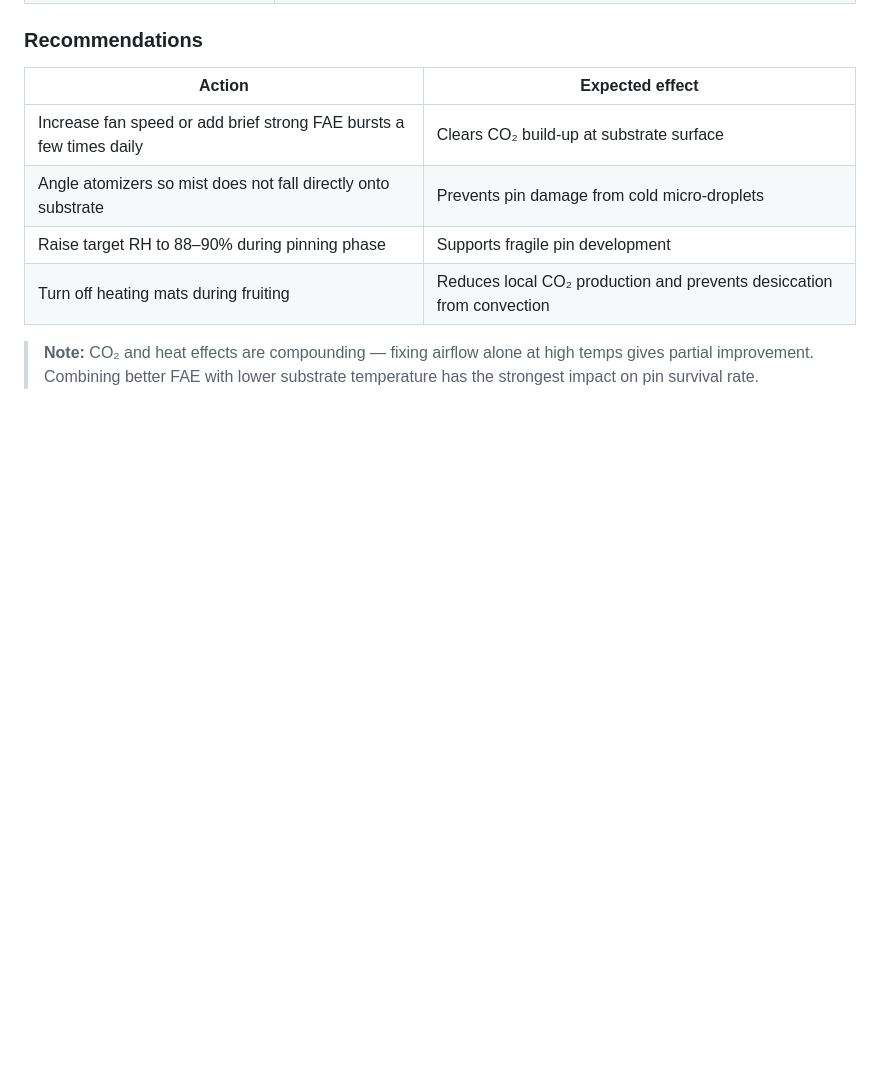
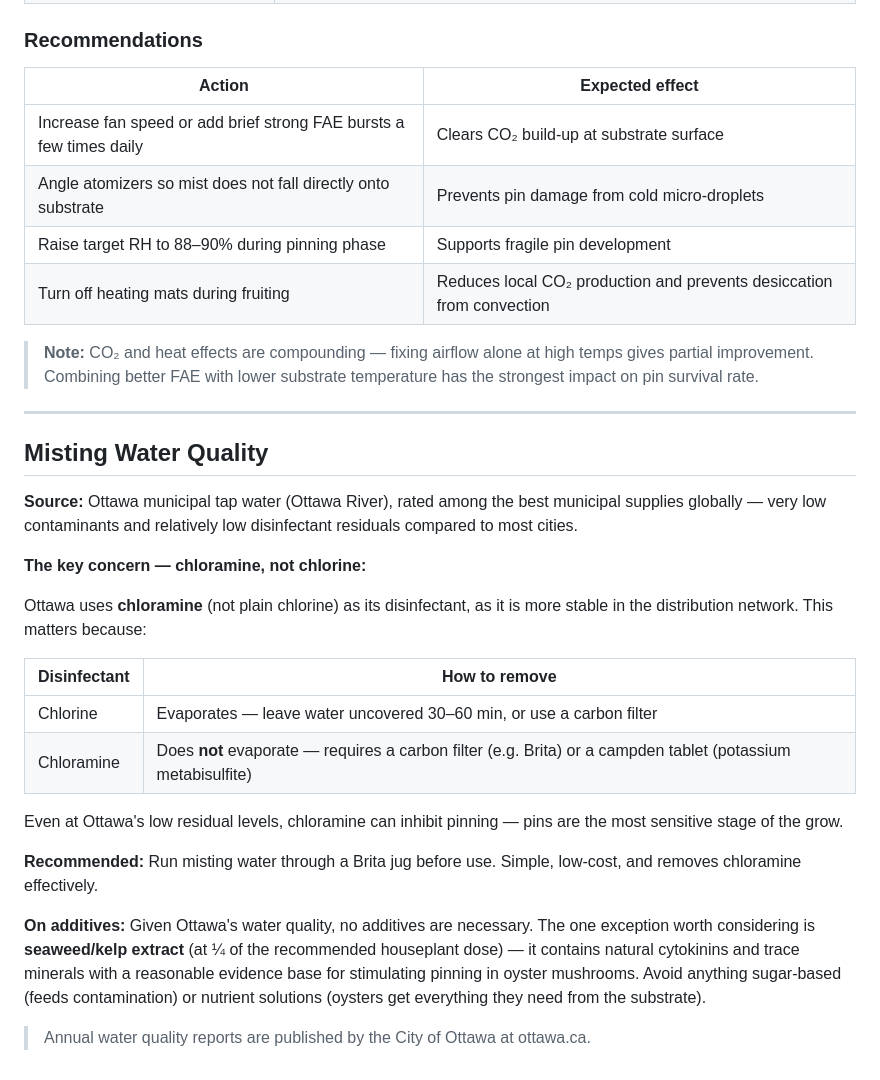
Before and after one commit to ChernyshovYuriy/MushroomsFarm, a Markdown page: ENVIRONMENT.md, the part around the change. GitHub-like rendering; blank space fills up the shorter version.

Commit message:
Add misting water quality section — chloramine, Brita, additives

```diff
--- a/ENVIRONMENT.md
+++ b/ENVIRONMENT.md
@@ -113,3 +113,26 @@ The Raspberry Pi served its purpose well — it validated the monitoring approac
 | Turn off heating mats during fruiting | Reduces local CO₂ production and prevents desiccation from convection |
 
 > **Note:** CO₂ and heat effects are compounding — fixing airflow alone at high temps gives partial improvement. Combining better FAE with lower substrate temperature has the strongest impact on pin survival rate.
+
+---
+
+## Misting Water Quality
+
+**Source:** Ottawa municipal tap water (Ottawa River), rated among the best municipal supplies globally — very low contaminants and relatively low disinfectant residuals compared to most cities.
+
+**The key concern — chloramine, not chlorine:**
+
+Ottawa uses **chloramine** (not plain chlorine) as its disinfectant, as it is more stable in the distribution network. This matters because:
+
+| Disinfectant | How to remove |
+|---|---|
+| Chlorine | Evaporates — leave water uncovered 30–60 min, or use a carbon filter |
+| Chloramine | Does **not** evaporate — requires a carbon filter (e.g. Brita) or a campden tablet (potassium metabisulfite) |
+
+Even at Ottawa's low residual levels, chloramine can inhibit pinning — pins are the most sensitive stage of the grow.
+
+**Recommended:** Run misting water through a Brita jug before use. Simple, low-cost, and removes chloramine effectively.
+
+**On additives:** Given Ottawa's water quality, no additives are necessary. The one exception worth considering is **seaweed/kelp extract** (at ¼ of the recommended houseplant dose) — it contains natural cytokinins and trace minerals with a reasonable evidence base for stimulating pinning in oyster mushrooms. Avoid anything sugar-based (feeds contamination) or nutrient solutions (oysters get everything they need from the substrate).
+
+> Annual water quality reports are published by the City of Ottawa at ottawa.ca.
```
